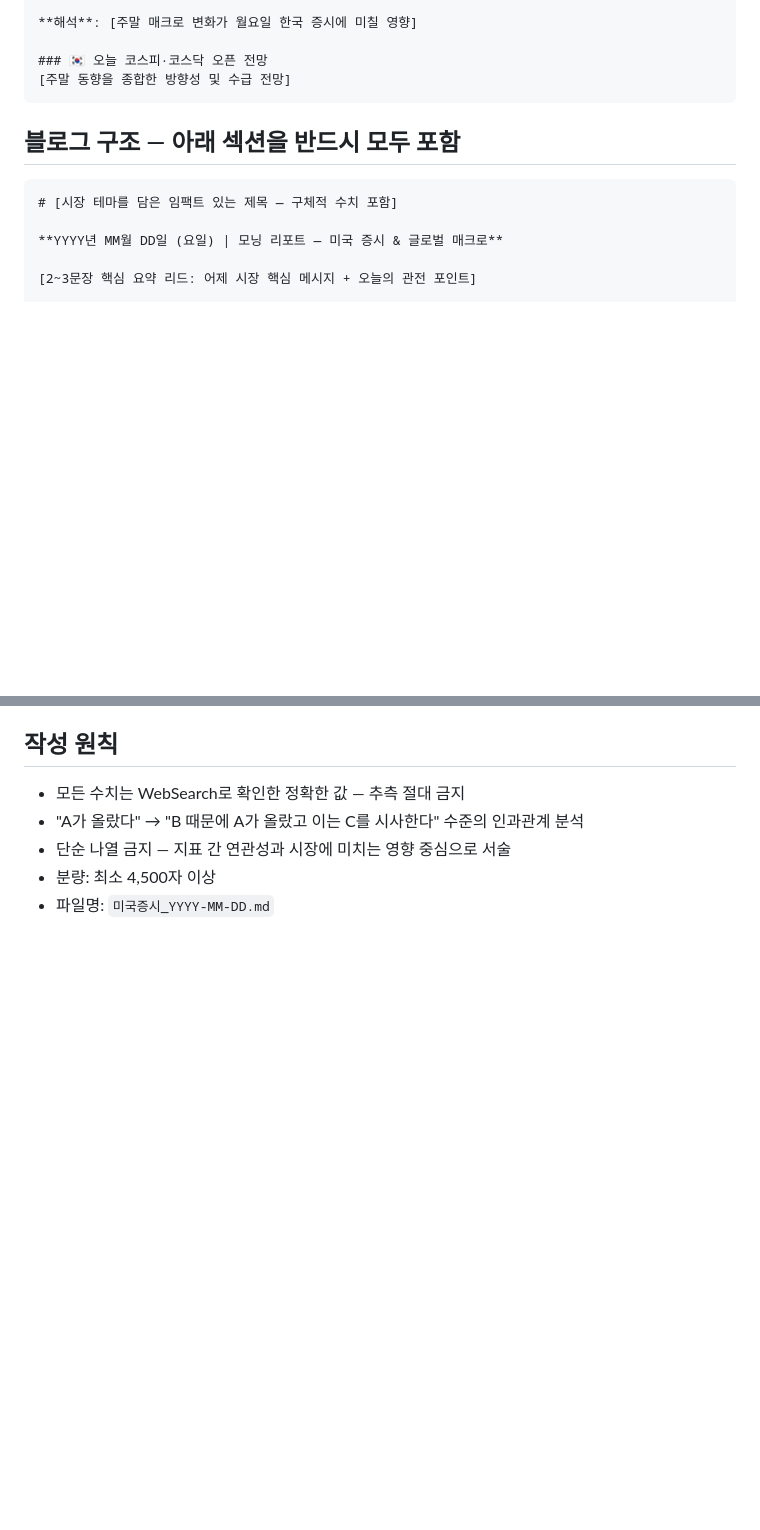
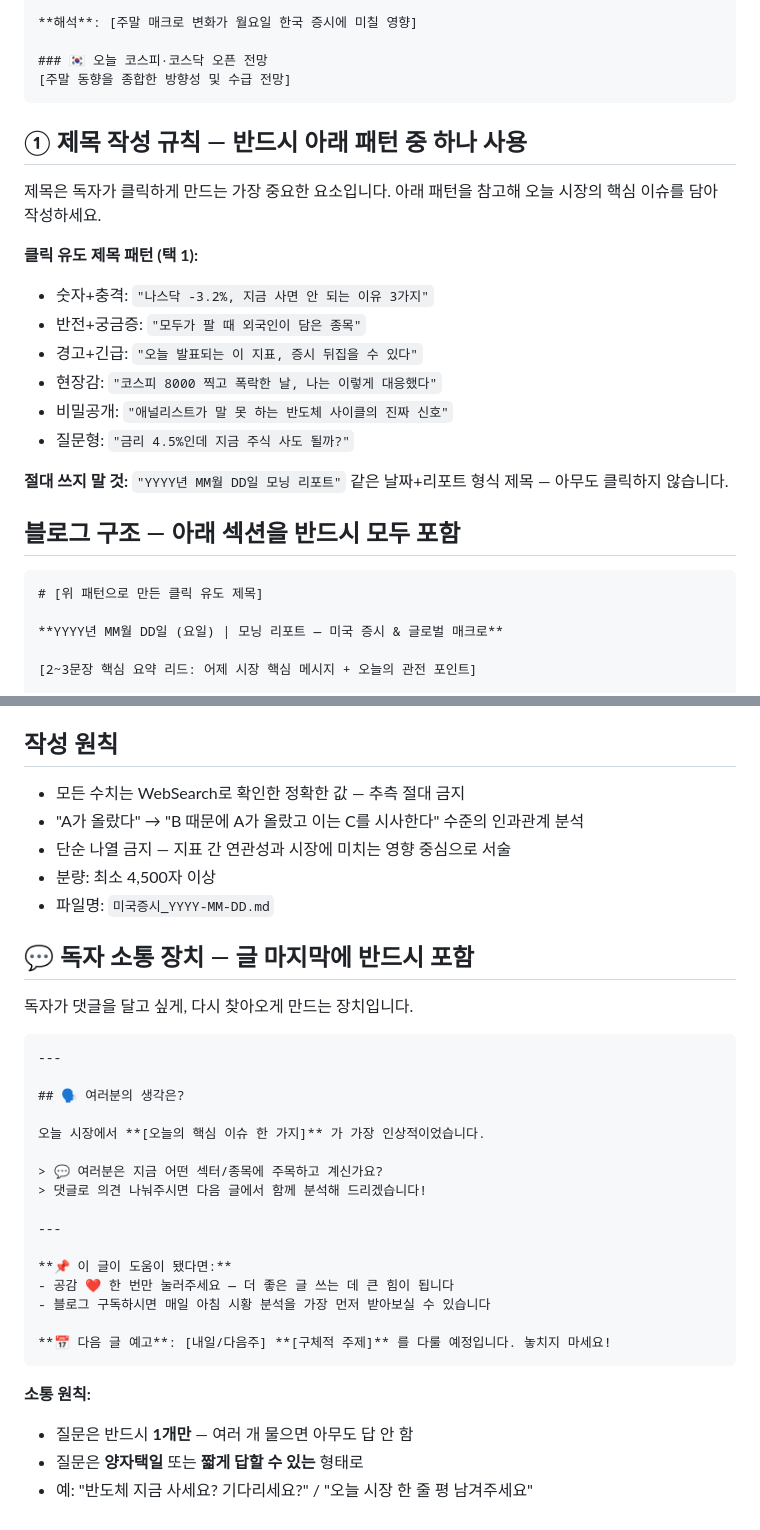
Before and after one commit to seongh/stock-blog-scheduler, a Markdown page: tasks/stock-blog-morning.md, 2 parts joined by grey strips. Drawn GitHub-style; blank space fills up the shorter version.

````diff
--- a/tasks/stock-blog-morning.md
+++ b/tasks/stock-blog-morning.md
@@ -110,10 +110,24 @@ WebSearch 호출 중 오류가 발생하면 동일 검색어로 최대 3회 재
 [주말 동향을 종합한 방향성 및 수급 전망]
 ```
 
+## ① 제목 작성 규칙 — 반드시 아래 패턴 중 하나 사용
+
+제목은 독자가 클릭하게 만드는 가장 중요한 요소입니다. 아래 패턴을 참고해 오늘 시장의 핵심 이슈를 담아 작성하세요.
+
+**클릭 유도 제목 패턴 (택 1):**
+- 숫자+충격: `"나스닥 -3.2%, 지금 사면 안 되는 이유 3가지"`
+- 반전+궁금증: `"모두가 팔 때 외국인이 담은 종목"`
+- 경고+긴급: `"오늘 발표되는 이 지표, 증시 뒤집을 수 있다"`
+- 현장감: `"코스피 8000 찍고 폭락한 날, 나는 이렇게 대응했다"`
+- 비밀공개: `"애널리스트가 말 못 하는 반도체 사이클의 진짜 신호"`
+- 질문형: `"금리 4.5%인데 지금 주식 사도 될까?"`
+
+**절대 쓰지 말 것:** `"YYYY년 MM월 DD일 모닝 리포트"` 같은 날짜+리포트 형식 제목 — 아무도 클릭하지 않습니다.
+
 ## 블로그 구조 — 아래 섹션을 반드시 모두 포함
 
 ```
-# [시장 테마를 담은 임팩트 있는 제목 — 구체적 수치 포함]
+# [위 패턴으로 만든 클릭 유도 제목]
 
 **YYYY년 MM월 DD일 (요일) | 모닝 리포트 — 미국 증시 & 글로벌 매크로**
 
@@ -294,3 +374,31 @@ WebSearch 호출 중 오류가 발생하면 동일 검색어로 최대 3회 재
 - 단순 나열 금지 — 지표 간 연관성과 시장에 미치는 영향 중심으로 서술
 - 분량: 최소 4,500자 이상
 - 파일명: `미국증시_YYYY-MM-DD.md`
+
+## 💬 독자 소통 장치 — 글 마지막에 반드시 포함
+
+독자가 댓글을 달고 싶게, 다시 찾아오게 만드는 장치입니다.
+
+```
+---
+
+## 🗣️ 여러분의 생각은?
+
+오늘 시장에서 **[오늘의 핵심 이슈 한 가지]** 가 가장 인상적이었습니다.
+
+> 💬 여러분은 지금 어떤 섹터/종목에 주목하고 계신가요?
+> 댓글로 의견 나눠주시면 다음 글에서 함께 분석해 드리겠습니다!
+
+---
+
+**📌 이 글이 도움이 됐다면:**
+- 공감 ❤️ 한 번만 눌러주세요 — 더 좋은 글 쓰는 데 큰 힘이 됩니다
+- 블로그 구독하시면 매일 아침 시황 분석을 가장 먼저 받아보실 수 있습니다
+
+**📅 다음 글 예고**: [내일/다음주] **[구체적 주제]** 를 다룰 예정입니다. 놓치지 마세요!
+```
+
+**소통 원칙:**
+- 질문은 반드시 **1개만** — 여러 개 물으면 아무도 답 안 함
+- 질문은 **양자택일** 또는 **짧게 답할 수 있는** 형태로
+- 예: "반도체 지금 사세요? 기다리세요?" / "오늘 시장 한 줄 평 남겨주세요"
````
Also changed, not shown: other parts of tasks/stock-blog-morning.md (+72 -6 lines).
